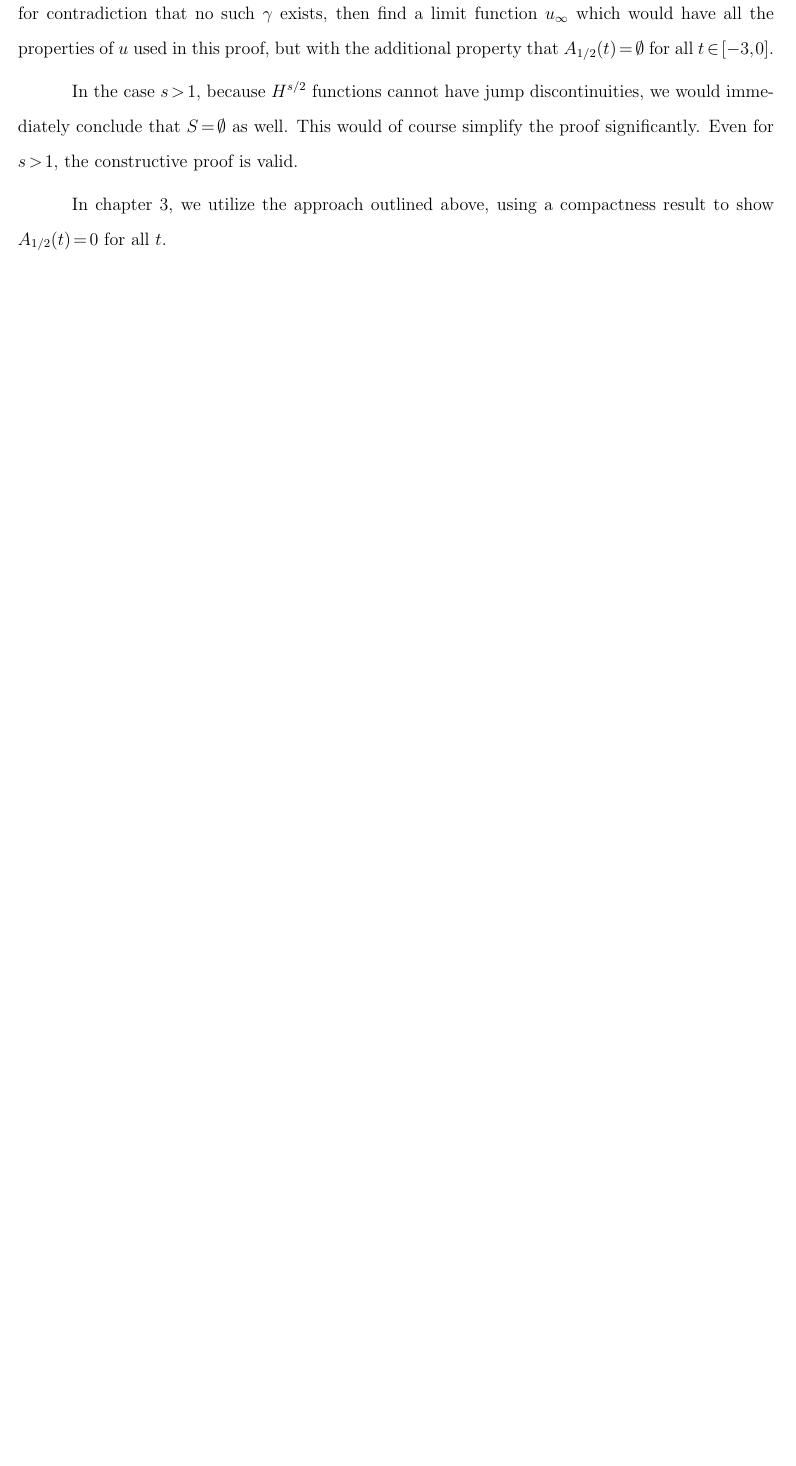
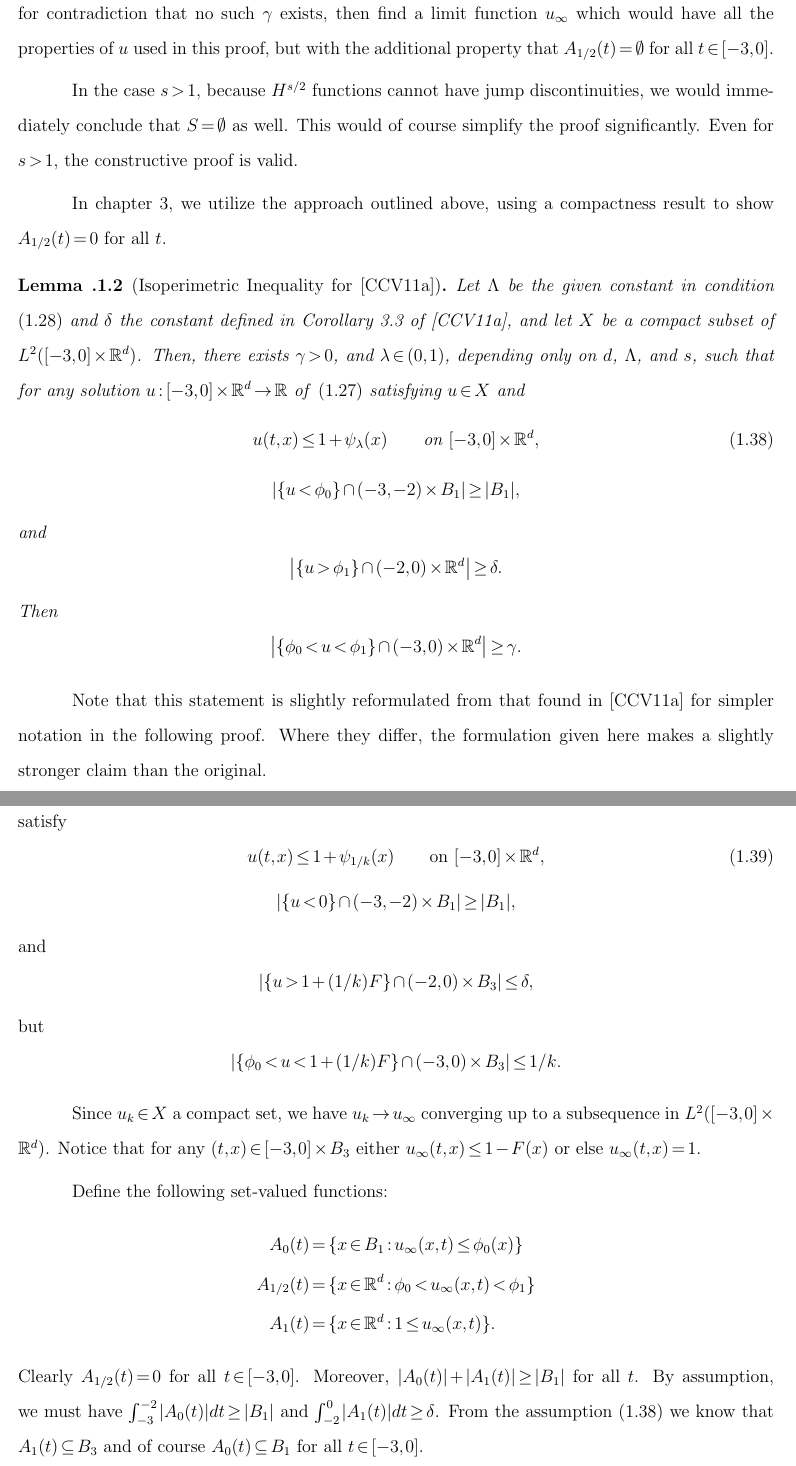
Before and after one commit to lfstokols/Thesis, a LaTeX thesis (StokolsThesis.tex, which reads chapter-CCVrewrite.tex): part of page 207 of 231 before the commit and two parts of pages 207 and 208 of 235 after it, the two joined at a grey line, cut so that both start at the same text, the shorter picture padded with empty space. The pictures show the PDF file StokolsThesis.pdf that the author committed with the source.

Commit message:
About to talk to Alexis, finished a draft of compactness version of CCV rewrite

```diff
--- a/chapter-CCVrewrite.tex
+++ b/chapter-CCVrewrite.tex
@@ -306,140 +306,42 @@ In chapter~\ref{ch:kinetic}, we utilize the approach outlined above, using a com
 %-------------%-------------%  Proof with compactness   %-------------%-------------%-------------%-------------
 %-------------%-------------%-------------%-------------%-------------%-------------%-------------%-------------
 
-%\begin{lemma}[Isoperimetric Inequality for \cite{CaChVa.nio}]
-%Let $\Lambda$ be the given constant in condition \eqref{CCV-coercivity for K} and $\delta$ the constant defined in Corollary 3.3 of \cite{CaChVa.nio}, and let $X$ be a compact subset of $L^2([-3,0]\times\R^d)$.  Then, there exists $\gamma > 0$, and $\lambda \in (0,1)$, depending only on $d$, $\Lambda$, and $s$, such that for any solution $u:[-3,0] \times \R^d \to \R$ of \eqref{eq:CCV-main} satisfying $u \in X$ and
-%\begin{equation} \label{CCV-pointwise bound}
-%u(t,x) \leq 1 + \psi_\lambda(x) \qquad \textrm{on } [-3,0]\times\R^d,
-%\end{equation}
-%\[ \abs{\{u < \phi_0\} \cap (-3,-2)\times B_1} \geq |B_1|, \]
-%and
-%\[ \abs{\{u > \phi_1\} \cap (-2,0)\times \R^d} \geq \delta. \]
-%Then
-%\[ \abs{\{\phi_0 < u < \phi_1\} \cap (-3,0)\times \R^d} \geq \gamma. \]
-%\end{lemma}
-%Note that this statement is slightly reformulated from that found in \cite{CaChVa.nio} for simpler notation in the following proof.  Where they differ, the formulation given here makes a slightly stronger claim than the original.
-%
-%\begin{proof}
-%Suppose that the lemma is false.  Then there must exist a sequence of solutions $u_k \in X$ which satisfy
-%\begin{equation} \label{CCV-pointwise bound k}
-%u(t,x) \leq 1 + \psi_{1/k}(x) \qquad \textrm{on } [-3,0]\times\R^d,
-%\end{equation}
-%\[ \abs{\{u < 0\} \cap (-3,-2)\times B_1} \geq |B_1|, \]
-%and
-%\[ \abs{\{u > 1 + (1/k)F\} \cap (-2,0)\times B_3} \leq \delta, \]
-%but
-%\[ \abs{\{\phi_0 < u < 1 + (1/k)F\} \cap (-3,0)\times B_3} \leq 1/k. \]
-%
-%Since $u_k \in X$ a compact set, we have $u_k \to u_\infty$ converging up to a subsequence in $L^2([-3,0]\times\R^d)$.
-%
-%%Consider the sequence $w_k := (u_k - \phi_0)_+$.  By \eqref{CCV-pointwise bound k}, we know $w_k = (u_k - \psi_1 - F)_+$ because both vanish on $|x|>3$.  Using \eqref{CCV-energy inequality generic}, we see that $\ddt \int $
-%
-%Define the following set-valued functions:
-%\begin{align*}
-%A_0(t) &= \{x\in B_1: u_\infty(x,t) \leq \phi_0(x)\} \\
-%A_{1/2}(t) &= \{x\in \R^d: \phi_0 < u_\infty(x,t) < \phi_1 \} \\
-%A_1(t) &= \{x\in \R^d: \phi_1 \leq u_\infty(x,t)\}.
-%\end{align*}
-%Clearly $A_{1/2}(t) = 0$ for all $t \in [-3,0]$.  Moreover, $|A_0(t)| + |A_1(t)| \geq |B_1|$ for all $t$.  By assumption, we must have $\int_{-3}^{-2} |A_0(t)|dt \geq |B_1|$ and $\int_{-2}^0 |A_1(t)|dt \geq \delta$.  From the assumption \eqref{CCV-pointwise bound} we know that $A_1(t) \subseteq B_3$ and of course $A_0(t) \subseteq B_1$ for all $t \in [-3,0]$.
-%
-%By Chebyshev's inequality, for any $\alpha$ sufficiently small we have
-%\begin{equation} \label{CCV-big 99percent of the time k}\begin{aligned}
-%\abs{[-3,-2] \cap \{|A_0| > \alpha\}} &\geq 0.99, \\
-%|[-2,0] \cap \{|A_1| > \alpha\}| &\geq 1.99.
-%\end{aligned} \end{equation}
-%Choose one such $\alpha$, small enough that
-%\begin{equation} \label{CCV-asssumption on gamma_0 k}
-%5 \alpha< |B_1|.
-%\end{equation}
-%
-%\vskip.3cm
-%
-%Let $\theta > 0$ and define
-%\[ \phi_{1/2}:= 1 + \theta F. \]
-%By the assumption \eqref{CCV-pointwise bound k}, and the fact that $\psi_{1/k} \to 0$ pointwise, we know that
-%\[ \paren{u_{\infty}-\phi_{1/2}}_+ \leq -\theta F. \]
-%
-%One can calculate that
-%\[ \iint [\phi_{1/2}(y)-\phi_{1/2}(x)]^2 K(t,x,y) = C \lambda^2  \]
-%%\[ \leq C \iint \indic{B_3}(x) [\psi_{1/3}(y)-\psi_\lambda(x)]^2 K(t,x,y) + \iint [2\lambda F(x)-2 \lambda F(y)]^2 K(t,x,y) \leq C \lambda^2 \]
-%and that
-%\begin{align*}
-%\int \paren{u_\infty-\phi_{1/2}}_+^2 &\leq C \int (2\lambda F)^2
-%\\ &\leq C \lambda^2.
-%\end{align*}
-%
-%Therefore, by the energy inequality \eqref{CCV-energy inequality generic},
-%\begin{equation} \label{CCV-derivative bound} \ddt \int \paren{u_\infty-\phi_{1/2}}_+ \,dx \leq C \lambda^2 \end{equation}
-%and
-%\begin{equation} \label{CCV-energy inequality lambda^2}
-%- \int_{-3}^0 B\bracket{\paren{u_\infty-\phi_{1/2}}_+, \paren{u_\infty-\phi_{1/2}}_-} \,dt \leq C \lambda^2.
-%\end{equation}
-%
-%On the other hand, for any fixed $t \in [-3,0]$, the good term is bounded below
-%\begin{align*}
-%-B\bracket{\paren{u-\phi_{1/2}}_+, \paren{u-\phi-{1/2}}_-} &= 2 \iint \paren{u-\phi_{1/2}}_+(x) \paren{u-\phi_{1/2}}_-(y) K(x,y)
-%\\ & \geq \iint\limits_{x,y \in B_3} \paren{u-\phi_{1/2}}_+(x) \paren{u-\phi_{1/2}}_-(y) 6^{-d-2s}
-%\\ &= C \int_{B_3} \paren{u-\phi_{1/2}}_+ \,dx \int_{B_3} \paren{u-\phi_{1/2}}_- \,dx
-%\\ &\geq C \int_{A_1} \lambda F \,dx \int_{A_0} (1-\lambda) F \,dx
-%\\ &\geq C \lambda \int_{A_1} F \,dx \int_{A_0} F \,dx.
-%\end{align*}
-%
-%Therefore, combining this with \eqref{CCV-energy inequality lambda^2} and dividing by $\lambda$, we see that
-%\begin{equation} \label{CCV-integlar form of interaction bound} \int_{-3}^0 \paren{ \int_{A_1} F \,dx \int_{A_0} F \,dx }\,dt \leq C \lambda. \end{equation}
-%Note that for any $E \subseteq B_3$, $\int_E F \geq f(|E|)$ for some monotone-increasing function $f$.%, with $f(0) = 0$.
-%Therefore the above inequality shows that $|A_0(t)|$ and $|A_1(t)|$ cannot both be large at the same time.
-%%In particular, there exists a quantity $e$ such that, if $T(t) \geq \tau$ and $B(t) \geq \beta$, then
-%This is an integral bound, however, not a pointwise-in-time bound, so there may exist a singular set
-%\[ S := \{ t \in [-3,0]: |A_1|>\alpha \textrm{ and } A_0 > \alpha\}. \]
-%However, for $\alpha$ fixed, because of \eqref{CCV-integlar form of interaction bound}, Chebyshev's inequality, and the fact that $f$ is monotone increasing, we can make this singular set arbitrarily small by taking $\lambda$ very small.  In little-o notation,
-%\begin{equation} \label{CCV-small measure of overlap}
-%|S| = o(\lambda).
-%\end{equation}
-%
-%
-%\vskip.3cm
-%
-%Now we consider the function
-%\[ H(t) := \int \paren{u(t,x) - \phi_{1/2}(x)}_+^2 \,dx. \]
-%Recall from \eqref{CCV-derivative bound} that $H'(t) \leq C \lambda^2$.
-%
-%By dividing up the support of $\paren{u-\phi_{1/2}}_+$ into the regions $\{u \leq \phi_0\}$, $A_{1/2}$, and $A_1$, we see that
-%\[ \int_{u \leq \phi_0} \paren{u-\phi_{1/2}}_+ = 0 \]
-%\[ 0 \leq \int_{A_{1/2}} \paren{u-\phi_{1/2}}_+ \leq \lambda^2 |A_{1/2}|, \]
-%\[ \lambda^2 \bracket{|B_1| - |A_{1/2}| - |A_0|} \leq \lambda^2 |A_1| \leq \int_{\phi_1 \leq u} \paren{u-\phi_{1/2}}_+ \leq (2\lambda)^2 |A_1|. \]
-%
-%Thus
-%\[ \lambda^2[|B_1| - |A_0| - |A_{1/2}|] \leq H(t) \leq \lambda^2 [4 |A_1| + |A_{1/2}|]. \]
-%
-%%Let $\gamma_0 > 0$ be a small constant, and assume $\tau$, $\beta$, and $\gamma_0$ are small enough that $4\tau + \gamma_0 < |B_1|-\beta-\gamma_0$.
-%Then we can divide $[-3,0]$ into three sets,
-%\begin{align*}
-%H_0 &:= \{t: |A_1(t)|, |A_{1/2}(t)| \leq \alpha \} \subseteq \{t: H(t) \leq \lambda^2 5 \alpha \}, \\
-%H_1 &:= \{t: |A_0(t)|, |A_{1/2}(t)| \leq \alpha \} \subseteq \{t: \lambda^2[|B_1|-2\alpha] \leq H(t) \}, \\
-%H_{1/2} &:= \{t: \lambda^2 5 \alpha < H(t) < \lambda^2[|B_1|-2\alpha] \} \subseteq \{t: |A_{1/2}(t)| > \alpha \textrm{ or } \paren{|A_1(t)|, |A_0(t)| > \alpha} \}.
-%\end{align*}
-%Note that $\lambda^2 5 \alpha < \lambda^2[|B_1|-2\alpha]$ by \eqref{CCV-asssumption on gamma_0}.
-%
-%%The set $H_{1/2}$ cannot have large measure.
-%%\[ H_{1/2} \subseteq \]
-%
-%Our goal now is to show that $H_{1/2}$ has large measure.  To prove this, we will use the fact that $H'$ is bounded and $H_0$, $H_1$ are non-empty.
-%
-%The set $H_0 \cap [-3,-2]$ is nonempty, because
-%\[ H_0 \supseteq [-3,-2] \cap \{A_0 > \alpha \} \cap S^\complement \cap \{A_{1/2} > \alpha \}^\complement. \]
-%But by the assumptions \eqref{CCV-big 99percent of the time}, \eqref{CCV-big 99percent M}, and \eqref{CCV-small measure of overlap} we can say $|H_0| \geq .99-.01-|S| > 0$ for $\lambda$ sufficiently small.
-%We argue similarly for
-%\[ H_1 \supseteq [-2,0] \cap \{A_1 > \alpha \} \cap S^\complement \cap \{A_{1/2} > \alpha \}^\complement \]
-%that $H_1 \cap [-2,0] \neq \emptyset$.
-%
-%We have shown that there exist points $s \in H_0$ and $t \in H_1$ such that $s < t$.  Because $H' \leq C \lambda^2$ by \eqref{CCV-derivative bound}, we know by elementary calculus that
-%\[ \abs{H_{1/2}} \geq \frac{\lambda^2[|B_1|-2\alpha] - \lambda^2 5 \alpha }{\sup H'} \geq \frac{\lambda^2[|B_1| - 7\alpha }{C \lambda^2} = \bar{C}. \]
-%Note that $\bar{C}$ depends on $\alpha$ but not on $\lambda$.
-%
-%Recall that $H_{1/2} \subseteq \{A_{1/2} > \alpha \} \cup S$.  Therefore
-%\[ \abs{\{A_{1/2} > \alpha\}} \geq \bar{C} - |S|. \]
-%Because $|S|$ is arbitrarily small by \eqref{CCV-small measure of overlap}, and because
-%\[ \abs{\{\phi_0 < u < \phi_1\} \cap (-3,0)\times \R^d} = \int_{-3}^0 |A_{1/2}(t)| \,dt \geq \alpha \abs{\{|A_{1/2} > \alpha \}}, \]
-%the proof is complete.
-%
-%\end{proof}
+\begin{lemma}[Isoperimetric Inequality for \cite{CaChVa.nio}]
+Let $\Lambda$ be the given constant in condition \eqref{CCV-coercivity for K} and $\delta$ the constant defined in Corollary 3.3 of \cite{CaChVa.nio}, and let $X$ be a compact subset of $L^2([-3,0]\times\R^d)$.  Then, there exists $\gamma > 0$, and $\lambda \in (0,1)$, depending only on $d$, $\Lambda$, and $s$, such that for any solution $u:[-3,0] \times \R^d \to \R$ of \eqref{eq:CCV-main} satisfying $u \in X$ and
+\begin{equation} \label{CCV-pointwise bound}
+u(t,x) \leq 1 + \psi_\lambda(x) \qquad \textrm{on } [-3,0]\times\R^d,
+\end{equation}
+\[ \abs{\{u < \phi_0\} \cap (-3,-2)\times B_1} \geq |B_1|, \]
+and
+\[ \abs{\{u > \phi_1\} \cap (-2,0)\times \R^d} \geq \delta. \]
+Then
+\[ \abs{\{\phi_0 < u < \phi_1\} \cap (-3,0)\times \R^d} \geq \gamma. \]
+\end{lemma}
+Note that this statement is slightly reformulated from that found in \cite{CaChVa.nio} for simpler notation in the following proof.  Where they differ, the formulation given here makes a slightly stronger claim than the original.
+
+\begin{proof}
+Suppose that the lemma is false.  Then there must exist a sequence of solutions $u_k \in X$ which satisfy
+\begin{equation} \label{CCV-pointwise bound k}
+u(t,x) \leq 1 + \psi_{1/k}(x) \qquad \textrm{on } [-3,0]\times\R^d,
+\end{equation}
+\[ \abs{\{u < 0\} \cap (-3,-2)\times B_1} \geq |B_1|, \]
+and
+\[ \abs{\{u > 1 + (1/k)F\} \cap (-2,0)\times B_3} \leq \delta, \]
+but
+\[ \abs{\{\phi_0 < u < 1 + (1/k)F\} \cap (-3,0)\times B_3} \leq 1/k. \]
+
+Since $u_k \in X$ a compact set, we have $u_k \to u_\infty$ converging up to a subsequence in $L^2([-3,0]\times\R^d)$.  Notice that for any $(t,x) \in [-3,0]\times B_3$ either $u_\infty(t,x) \leq 1-F(x)$ or else $u_\infty(t,x) = 1$.
+
+%Consider the sequence $w_k := (u_k - \phi_0)_+$.  By \eqref{CCV-pointwise bound k}, we know $w_k = (u_k - \psi_1 - F)_+$ because both vanish on $|x|>3$.  Using \eqref{CCV-energy inequality generic}, we see that $\ddt \int $
+
+Define the following set-valued functions:
+\begin{align*}
+A_0(t) &= \{x\in B_1: u_\infty(x,t) \leq \phi_0(x)\} \\
+A_{1/2}(t) &= \{x\in \R^d: \phi_0 < u_\infty(x,t) < \phi_1 \} \\
+A_1(t) &= \{x\in \R^d: 1 \leq u_\infty(x,t)\}.
+\end{align*}
+Clearly $A_{1/2}(t) = 0$ for all $t \in [-3,0]$.  Moreover, $|A_0(t)| + |A_1(t)| \geq |B_1|$ for all $t$.  By assumption, we must have $\int_{-3}^{-2} |A_0(t)|dt \geq |B_1|$ and $\int_{-2}^0 |A_1(t)|dt \geq \delta$.  From the assumption \eqref{CCV-pointwise bound} we know that $A_1(t) \subseteq B_3$ and of course $A_0(t) \subseteq B_1$ for all $t \in [-3,0]$.
+
+By Chebyshev's inequality, for any $\alpha$ sufficiently small we have
+\begin{equation} \label{CCV-big 99percent of the time k}\begin{aligned}
+\abs{[-3,-2] \cap \{|A_0| > \alpha\}} &\geq 0.99, \\
@@ -445,0 +358,48 @@ In chapter~\ref{ch:kinetic}, we utilize the approach outlined above, using a com
+\[ \phi_{1/2}:= \psi_\theta + \theta F. \]
+Because $\phi_0 \leq \phi_{1/2}$ for $k$ sufficiently large, we know that $u_\infty \geq \phi_{1/2}$ only when $u_\infty = 1$.  Therefore
+\[ \paren{u_{\infty}-\phi_{1/2}}_+ = - \theta F \indic{A_1}. \]
+
+One can calculate that
+\[ \iint [\phi_{1/2}(y)-\phi_{1/2}(x)]^2 K(t,x,y) = C \theta^2  \]
+%\[ \leq C \iint \indic{B_3}(x) [\psi_{1/3}(y)-\psi_\lambda(x)]^2 K(t,x,y) + \iint [2\lambda F(x)-2 \lambda F(y)]^2 K(t,x,y) \leq C \lambda^2 \]
+and that for any $k$ sufficiently large
+\begin{align*}
+\int \paren{u_k-\phi_{1/2}}_+^2 &\leq C \int (\theta F)^2
+\\ &= C \theta^2.
+\end{align*}
+
+Therefore, by the energy inequality \eqref{CCV-energy inequality generic}, for all $k$ sufficiently large we have
+\[ \ddt \int \paren{u_k-\phi_{1/2}}_+ \,dx \leq C \theta^2 \]
+which implies, since $u_k \to u_\infty$ in $L^2$,
+\begin{equation} \label{CCV-derivative bound limit}
+\ddt \int \paren{u_\infty-\phi_{1/2}}_+ \,dx \leq C \theta^2.
+\end{equation}
+In the same manner, we know
+\begin{equation} \label{CCV-energy inequality good term k}
+- \int_{-3}^0 B\bracket{\paren{u_k-\phi_{1/2}}_+, \paren{u_k-\phi_{1/2}}_-} \,dt \leq C \theta^2.
+\end{equation}
+
+On the other hand, for any fixed $t \in [-3,0]$ and $k$ sufficiently large, the good term is bounded below
+\begin{align*}
+-B\bracket{\paren{u_k-\phi_{1/2}}_+, \paren{u_k-\phi-{1/2}}_-} &= 2 \iint \paren{u_k-\phi_{1/2}}_+(x) \paren{u_k-\phi_{1/2}}_-(y) K(x,y)
+\\ & \geq \iint\limits_{x,y \in B_3} \paren{u_k-\phi_{1/2}}_+(x) \paren{u_k-\phi_{1/2}}_-(y) 6^{-d-2s}
+\\ &= C \int_{B_3} \paren{u_k-\phi_{1/2}}_+ \,dx \int_{B_3} \paren{u_k-\phi_{1/2}}_- \,dx.
+%\\ &\geq C \int_{A_1} \lambda |F| \,dx \int_{A_0} (1-\lambda) |F| \,dx
+%\\ &\geq C \lambda \int_{A_1} |F| \,dx \int_{A_0} |F| \,dx.
+\end{align*}
+
+Because $u_k \to u_\infty$ strongly in $L^2$, we can take a limit of this bilinear expression and obtain, using \eqref{CCV-energy inequality good term k},
+\begin{equation}
+\int_{-3}^0 \paren{ \int_{B_3} \paren{u_\infty-\phi_{1/2}}_+ \,dx \int_{B_3} \paren{u_\infty-\phi_{1/2}}_- \,dx} \leq C \theta^2.
+\end{equation}
+
+Note that
+\[ \int_{B_3} \paren{u_\infty-\phi_{1/2}}_+ = \theta \int_{A_1} |F| \geq \theta f(|A_1|) \]
+for $f$ some explicit monotone-increasing function, and similarly
+\[ \int_{B_3} \paren{u_\infty-\phi-{1/2}}_- \geq (1-\theta) \int_{A_0} |F| \geq f(|A_0|). \]
+
+Therefore, we have $\int_{-3}^0 f(|A_1|) f(|A_0|) \,dt \leq C \theta$ and we conclude that $|A_1|$ and $|A_0|$ are not often simultaneously large, especially as $\theta$ decreases.  Explicitly, if we define a set of singular times
+\[ S := \{ t \in [-3,0]: |A_1|>\alpha \textrm{ and } A_0 > \alpha\} \]
+then, in little-o notation,
+\begin{equation} \label{CCV-small measure of overlap limit}
+|S| = o(\theta).
@@ -445,0 +412,5 @@ In chapter~\ref{ch:kinetic}, we utilize the approach outlined above, using a com
+\[ H(t) := \int \paren{u_\infty(t,x) - \phi_{1/2}(x)}_+^2 \,dx = \theta^2 \int_{A_1(t)} F(x)^2 \,dx. \]
+Recall from \eqref{CCV-derivative bound limit} that $H'(t) \leq C \theta^2$.
+
+Because $|A_0| + |A_1| \geq |B_1|$ and $F(x)^2 \in [0,1]$ for all $x$,
+\[ \theta^2[|B_1| - |A_0(t)|] \leq H(t) \leq \theta^2 |A_1(t)|. \]
@@ -445,0 +424,6 @@ In chapter~\ref{ch:kinetic}, we utilize the approach outlined above, using a com
+\[ \{H \leq \theta^2 \alpha \} \supseteq \{|A_1| \leq \alpha|\} \supseteq [-3,-2] \cap \{|A_0| > \alpha\} \cap S^\complement. \]
+Simalarly, there exists a point $t \in [-2,0]$ such that $H(t) \geq \theta^2 [|B_1|-\alpha]$.  Because $H' \leq C \lambda^2$ by \eqref{CCV-derivative bound}, we know by elementary calculus that
+\[ |S| \geq \abs{\{H \in (\theta^2 \alpha, \theta^2[|B_1|-\alpha)} \geq \frac{\theta^2[|B_1|-\alpha] - \theta^2 \alpha }{\sup H'} \geq \frac{\theta^2[|B_1| - 2\alpha] }{C \theta^2} = \bar{C}. \]
+The constant $\bar{C}$ does not depend on $\theta$, so this cannot possibly be true for all $\theta$.  This is a contradiction.
+
+\end{proof}
```
Also changed, not shown: StokolsThesis.pdf, chapter-CCVrewrite.tex (23 more changed lines), 9 other files.
